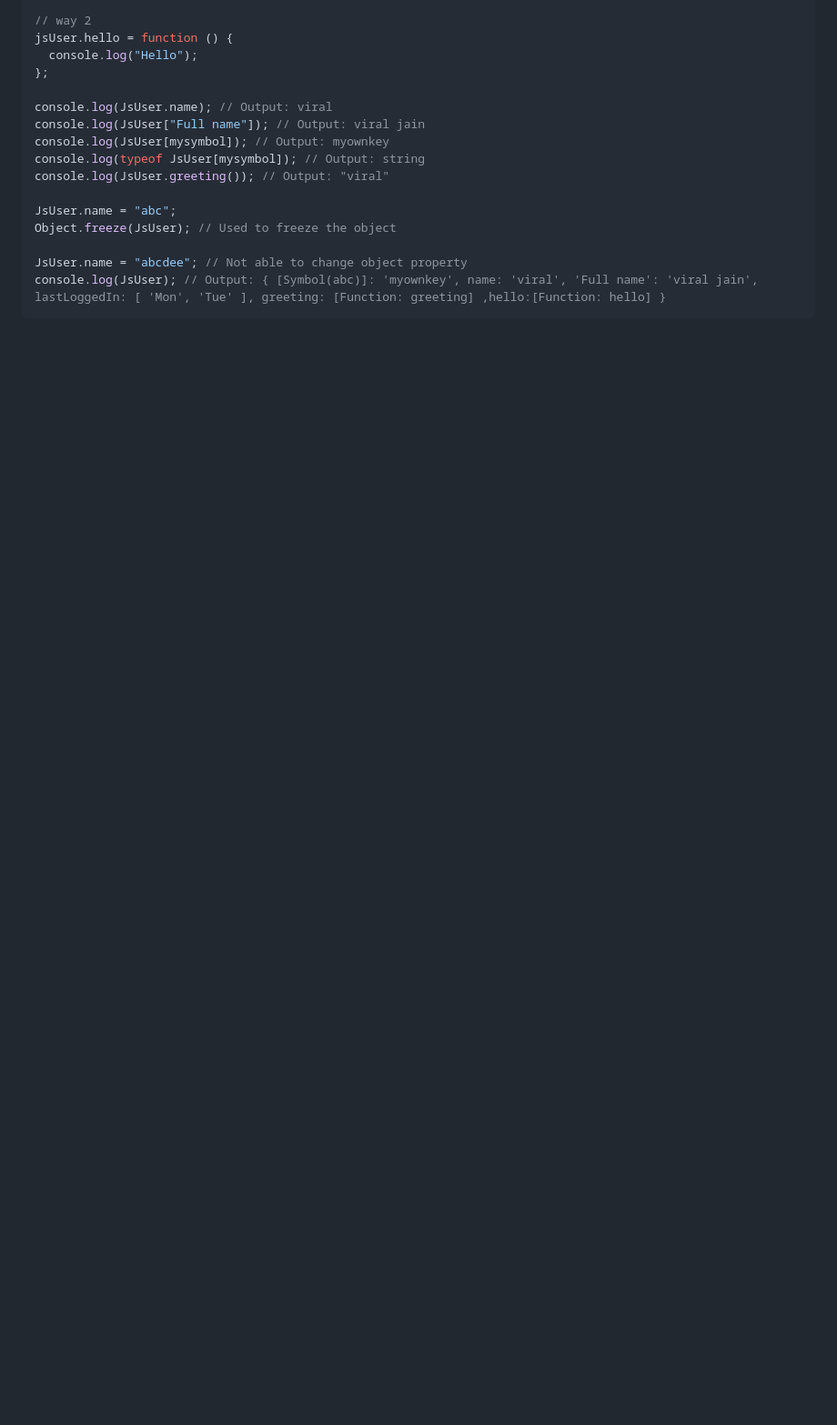
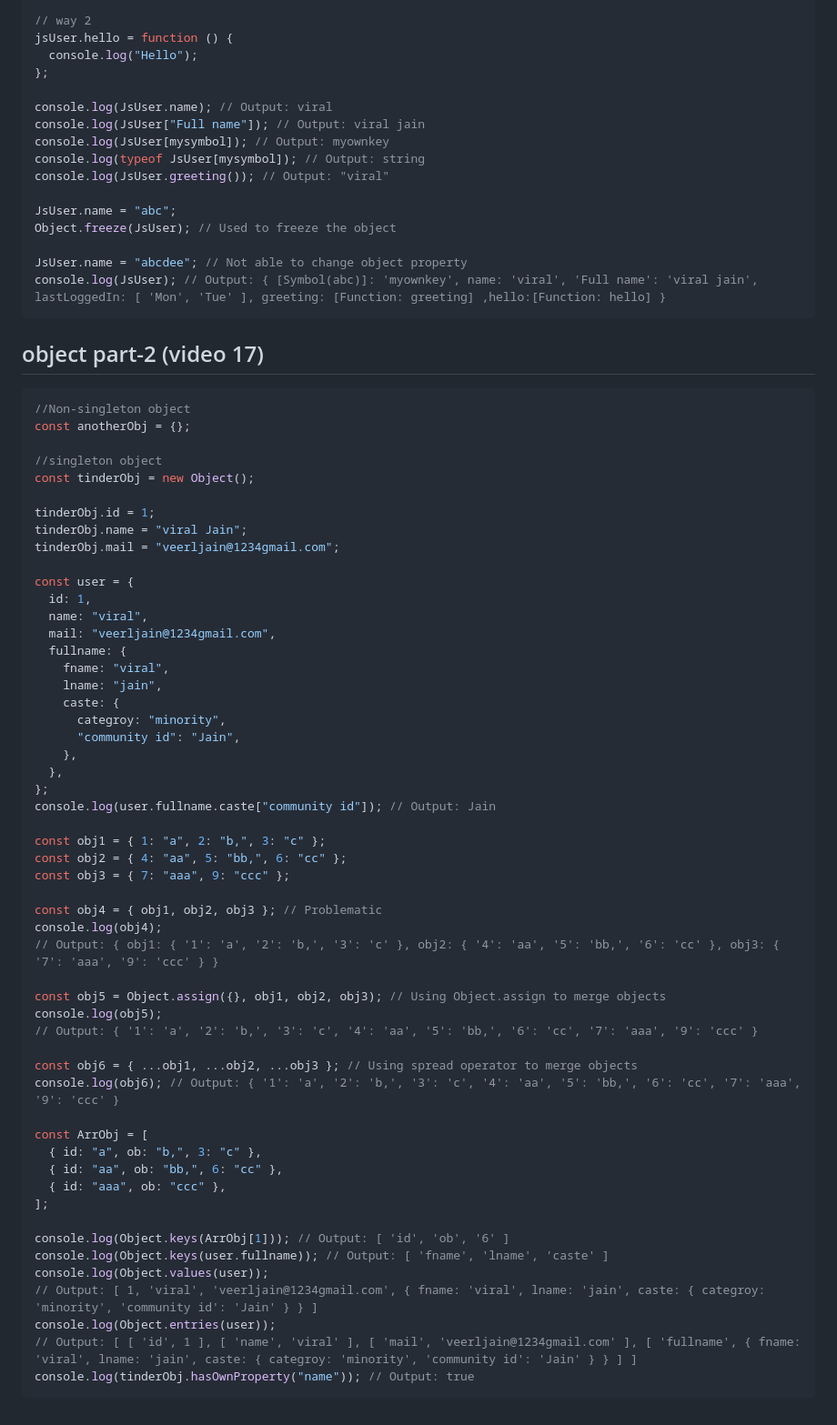
Before and after one commit to viraljain7/JavaScript-investigation, a Markdown page: 02_Basic/Notes.md, the part around the change. Shown: that part at 91% size. GitHub-like rendering; blank space fills up the shorter version.

Commit message:
object part-2 added

````diff
--- a/02_Basic/Notes.md
+++ b/02_Basic/Notes.md
@@ -145,3 +145,61 @@ Object.freeze(JsUser); // Used to freeze the object
 JsUser.name = "abcdee"; // Not able to change object property
 console.log(JsUser); // Output: { [Symbol(abc)]: 'myownkey', name: 'viral', 'Full name': 'viral jain', lastLoggedIn: [ 'Mon', 'Tue' ], greeting: [Function: greeting] ,hello:[Function: hello] }
 ```
+
+## object part-2 (video 17)
+
+```js
+//Non-singleton object
+const anotherObj = {};
+
+//singleton object
+const tinderObj = new Object();
+
+tinderObj.id = 1;
+tinderObj.name = "viral Jain";
+tinderObj.mail = "veerljain@1234gmail.com";
+
+const user = {
+  id: 1,
+  name: "viral",
+  mail: "veerljain@1234gmail.com",
+  fullname: {
+    fname: "viral",
+    lname: "jain",
+    caste: {
+      categroy: "minority",
+      "community id": "Jain",
+    },
+  },
+};
+console.log(user.fullname.caste["community id"]); // Output: Jain
+
+const obj1 = { 1: "a", 2: "b,", 3: "c" };
+const obj2 = { 4: "aa", 5: "bb,", 6: "cc" };
+const obj3 = { 7: "aaa", 9: "ccc" };
+
+const obj4 = { obj1, obj2, obj3 }; // Problematic
+console.log(obj4);
+// Output: { obj1: { '1': 'a', '2': 'b,', '3': 'c' }, obj2: { '4': 'aa', '5': 'bb,', '6': 'cc' }, obj3: { '7': 'aaa', '9': 'ccc' } }
+
+const obj5 = Object.assign({}, obj1, obj2, obj3); // Using Object.assign to merge objects
+console.log(obj5);
+// Output: { '1': 'a', '2': 'b,', '3': 'c', '4': 'aa', '5': 'bb,', '6': 'cc', '7': 'aaa', '9': 'ccc' }
+
+const obj6 = { ...obj1, ...obj2, ...obj3 }; // Using spread operator to merge objects
+console.log(obj6); // Output: { '1': 'a', '2': 'b,', '3': 'c', '4': 'aa', '5': 'bb,', '6': 'cc', '7': 'aaa', '9': 'ccc' }
+
+const ArrObj = [
+  { id: "a", ob: "b,", 3: "c" },
+  { id: "aa", ob: "bb,", 6: "cc" },
+  { id: "aaa", ob: "ccc" },
+];
+
+console.log(Object.keys(ArrObj[1])); // Output: [ 'id', 'ob', '6' ]
+console.log(Object.keys(user.fullname)); // Output: [ 'fname', 'lname', 'caste' ]
+console.log(Object.values(user));
+// Output: [ 1, 'viral', 'veerljain@1234gmail.com', { fname: 'viral', lname: 'jain', caste: { categroy: 'minority', 'community id': 'Jain' } } ]
+console.log(Object.entries(user));
+// Output: [ [ 'id', 1 ], [ 'name', 'viral' ], [ 'mail', 'veerljain@1234gmail.com' ], [ 'fullname', { fname: 'viral', lname: 'jain', caste: { categroy: 'minority', 'community id': 'Jain' } } ] ]
+console.log(tinderObj.hasOwnProperty("name")); // Output: true
+```
````
